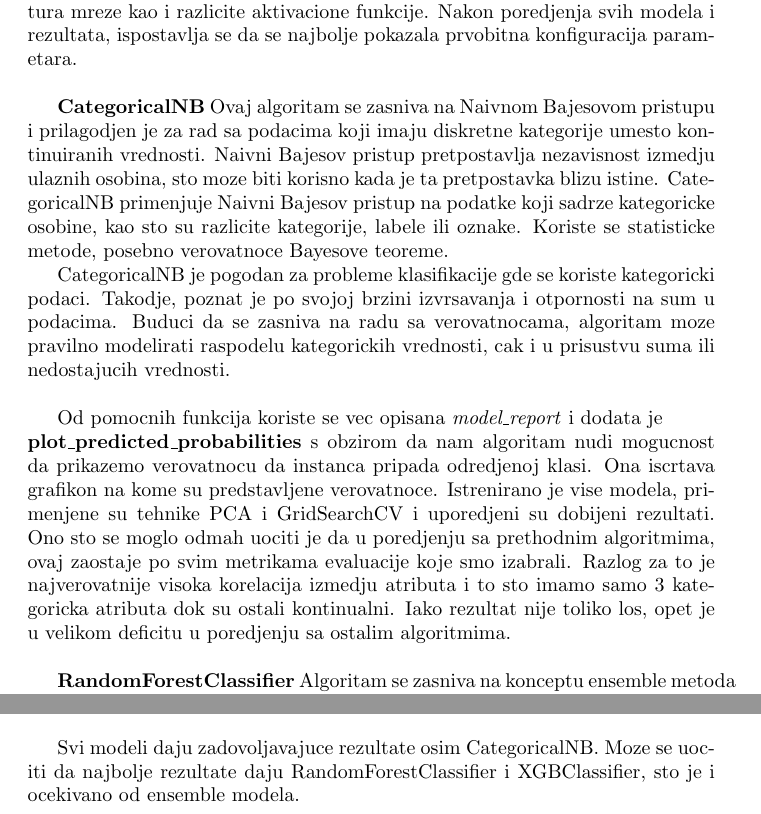
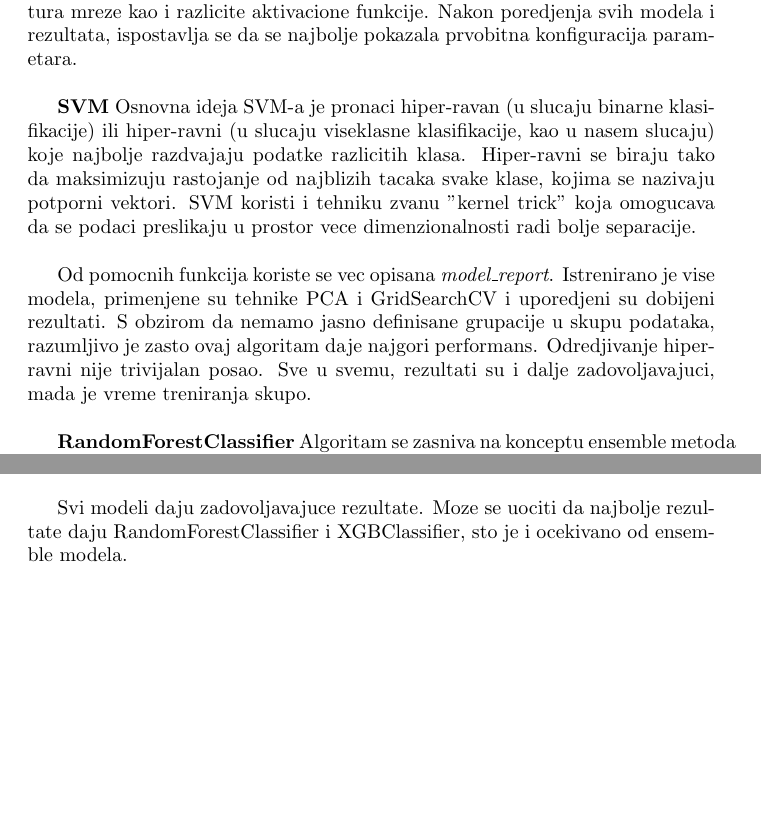
Before and after one commit to MATF-istrazivanje-podataka-1/2023_Data_Mining_Diamonds_Dataset, a LaTeX document (Izvestaj.tex): two parts of pages 7 and 11 of 22, joined at a grey line, cut so that both start at the same text, the shorter picture padded with empty space. Compiled offline with pdfLaTeX.

Commit message:
Minor tweaks

```diff
--- a/Izvestaj.tex
+++ b/Izvestaj.tex
@@ -94,12 +94,11 @@ MLPClassifier je mocan alat za modelovanje kompleksnih veza izmedju ulaznih osob
 
 Koristimo train-test-split kao i do sada kako bismo uvideli osnovne karakteristike modela. Od pomocnih funkcija tu su \textit{model\_report i plot\_learning\_curve} koja iscrtava krivu ucenja modela na trening skupu. Za model\_report su korisceni \textit{precision, recall i f1-score} kao i accuracy. Pored njih, funkcija i vizualizuje matricu konfuzije. Koriscene su tehnike \textit{PCA i GridSearchCV}. U potrazi za najboljim parametrima isprobano je nekoliko jednoslojnih i viseslojnih arhitektura mreze kao i razlicite aktivacione funkcije. Nakon poredjenja svih modela i rezultata, ispostavlja se da se najbolje pokazala prvobitna konfiguracija parametara.\\
 
-\textbf{CategoricalNB}
-Ovaj algoritam se zasniva na Naivnom Bajesovom pristupu i prilagodjen je za rad sa podacima koji imaju diskretne kategorije umesto kontinuiranih vrednosti. Naivni Bajesov pristup pretpostavlja nezavisnost izmedju ulaznih osobina, sto moze biti korisno kada je ta pretpostavka blizu istine. CategoricalNB primenjuje Naivni Bajesov pristup na podatke koji sadrze kategoricke osobine, kao sto su razlicite kategorije, labele ili oznake. Koriste se statisticke metode, posebno verovatnoce Bayesove teoreme.
+\textbf{SVM}
+ Osnovna ideja SVM-a je pronaci hiper-ravan (u slucaju binarne klasifikacije) ili hiper-ravni (u slucaju viseklasne klasifikacije, kao u nasem slucaju) koje najbolje razdvajaju podatke razlicitih klasa. Hiper-ravni se biraju tako da maksimizuju rastojanje od najblizih tacaka svake klase, kojima se nazivaju potporni vektori. SVM koristi i tehniku zvanu "kernel trick" koja omogucava da se podaci preslikaju u prostor vece dimenzionalnosti radi bolje separacije.
+\\
 
-CategoricalNB je pogodan za probleme klasifikacije gde se koriste kategoricki podaci. Takodje, poznat je po svojoj brzini izvrsavanja i otpornosti na sum u podacima. Buduci da se zasniva na radu sa verovatnocama, algoritam moze pravilno modelirati raspodelu kategorickih vrednosti, cak i u prisustvu suma ili nedostajucih vrednosti.\\
-
-Od pomocnih funkcija koriste se vec opisana \textit{model\_report} i dodata je \\\textbf{plot\_predicted\_probabilities} s obzirom da nam algoritam nudi mogucnost da prikazemo verovatnocu da instanca pripada odredjenoj klasi. Ona iscrtava grafikon na kome su predstavljene verovatnoce. Istrenirano je vise modela, primenjene su tehnike PCA i GridSearchCV i uporedjeni su dobijeni rezultati. Ono sto se moglo odmah uociti je da u poredjenju sa prethodnim algoritmima, ovaj zaostaje po svim metrikama evaluacije koje smo izabrali. Razlog za to je najverovatnije visoka korelacija izmedju atributa i to sto imamo samo 3 kategoricka atributa dok su ostali kontinualni. Iako rezultat nije toliko los, opet je u velikom deficitu u poredjenju sa ostalim algoritmima.\\
+Od pomocnih funkcija koriste se vec opisana \textit{model\_report}. Istrenirano je vise modela, primenjene su tehnike PCA i GridSearchCV i uporedjeni su dobijeni rezultati. S obzirom da nemamo jasno definisane grupacije u skupu podataka, razumljivo je zasto ovaj algoritam daje najgori performans. Odredjivanje hiper-ravni nije trivijalan posao. Sve u svemu, rezultati su i dalje zadovoljavajuci, mada je vreme treniranja skupo. \\
 
 \textbf{RandomForestClassifier}
 Algoritam se zasniva na konceptu ensemble metoda i kombinuje vise stabala odlucivanja kako bi donosio odluke o klasifikaciji kombinovanjem predvidjanja svakog stabla. Odluka se obicno vrsi vecinskim glasanjem, gde se klasa koja je najcesca medju svim stablima smatra konacnim predvidjanjem. Svako stablo se trenira na razlicitom podskupu podataka dobijenih metodom slucajnog izbora. Takodje, tokom konstrukcije svakog stabla, vrsi se slucajan izbor atributa koji se koriste za donosenje odluka na svakom cvoru.
@@ -158,7 +157,7 @@ Procenat tacnosti (\textit{accuracy\_score}):
     \label{Slika1}
 \end{figure}
 
-Svi modeli daju zadovoljavajuce rezultate osim CategoricalNB. Moze se uociti da najbolje rezultate daju RandomForestClassifier i XGBClassifier, sto je i ocekivano od ensemble modela.\\
+Svi modeli daju zadovoljavajuce rezultate. Moze se uociti da najbolje rezultate daju RandomForestClassifier i XGBClassifier, sto je i ocekivano od ensemble modela.\\
 \pagebreak
 
 Preciznost je metrika koja predstavlja odnos tačno pozitivno klasifikovanih instanci prema zbiru tačno pozitivno i lažno pozitivno klasifikovanih instanci. Rezultati za preciznost (\textit{precision\_score}):
```
Also changed, not shown: Izvestaj.pdf, Izvestaj.tex (4 more changed lines), 6 other files.
